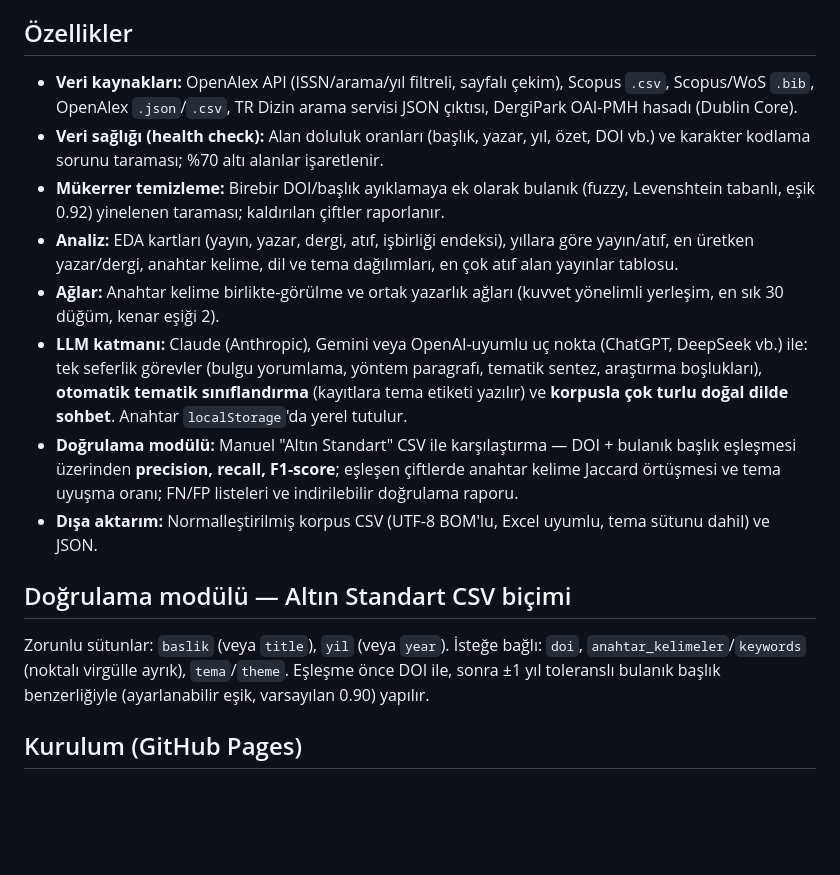
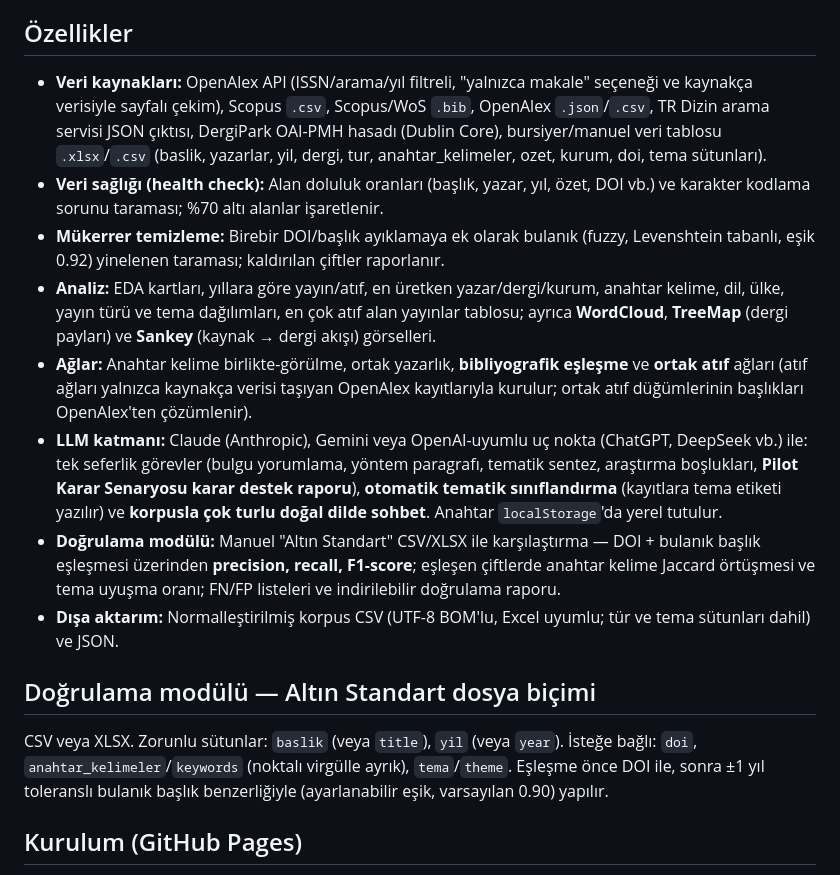
Before and after one commit to borabasaran/bibliolab-tr, a Markdown page: README.md, the part around the change. Drawn GitHub-style; blank space fills up the shorter version.

Commit message:
README: başvuru formuyla uyumlu yeni modüller (atıf ağları, EDA görselleri, xlsx, karar destek raporu)

```diff
--- a/README.md
+++ b/README.md
@@ -4,18 +4,18 @@ Tarayıcıda çalışan, sunucusuz bibliyometrik analiz platformu. GitHub Pages
 
 ## Özellikler
 
-- **Veri kaynakları:** OpenAlex API (ISSN/arama/yıl filtreli, sayfalı çekim), Scopus `.csv`, Scopus/WoS `.bib`, OpenAlex `.json`/`.csv`, TR Dizin arama servisi JSON çıktısı, DergiPark OAI-PMH hasadı (Dublin Core).
+- **Veri kaynakları:** OpenAlex API (ISSN/arama/yıl filtreli, "yalnızca makale" seçeneği ve kaynakça verisiyle sayfalı çekim), Scopus `.csv`, Scopus/WoS `.bib`, OpenAlex `.json`/`.csv`, TR Dizin arama servisi JSON çıktısı, DergiPark OAI-PMH hasadı (Dublin Core), bursiyer/manuel veri tablosu `.xlsx`/`.csv` (baslik, yazarlar, yil, dergi, tur, anahtar_kelimeler, ozet, kurum, doi, tema sütunları).
 - **Veri sağlığı (health check):** Alan doluluk oranları (başlık, yazar, yıl, özet, DOI vb.) ve karakter kodlama sorunu taraması; %70 altı alanlar işaretlenir.
 - **Mükerrer temizleme:** Birebir DOI/başlık ayıklamaya ek olarak bulanık (fuzzy, Levenshtein tabanlı, eşik 0.92) yinelenen taraması; kaldırılan çiftler raporlanır.
-- **Analiz:** EDA kartları (yayın, yazar, dergi, atıf, işbirliği endeksi), yıllara göre yayın/atıf, en üretken yazar/dergi, anahtar kelime, dil ve tema dağılımları, en çok atıf alan yayınlar tablosu.
-- **Ağlar:** Anahtar kelime birlikte-görülme ve ortak yazarlık ağları (kuvvet yönelimli yerleşim, en sık 30 düğüm, kenar eşiği 2).
-- **LLM katmanı:** Claude (Anthropic), Gemini veya OpenAI-uyumlu uç nokta (ChatGPT, DeepSeek vb.) ile: tek seferlik görevler (bulgu yorumlama, yöntem paragrafı, tematik sentez, araştırma boşlukları), **otomatik tematik sınıflandırma** (kayıtlara tema etiketi yazılır) ve **korpusla çok turlu doğal dilde sohbet**. Anahtar `localStorage`'da yerel tutulur.
-- **Doğrulama modülü:** Manuel "Altın Standart" CSV ile karşılaştırma — DOI + bulanık başlık eşleşmesi üzerinden **precision, recall, F1-score**; eşleşen çiftlerde anahtar kelime Jaccard örtüşmesi ve tema uyuşma oranı; FN/FP listeleri ve indirilebilir doğrulama raporu.
-- **Dışa aktarım:** Normalleştirilmiş korpus CSV (UTF-8 BOM'lu, Excel uyumlu, tema sütunu dahil) ve JSON.
+- **Analiz:** EDA kartları, yıllara göre yayın/atıf, en üretken yazar/dergi/kurum, anahtar kelime, dil, ülke, yayın türü ve tema dağılımları, en çok atıf alan yayınlar tablosu; ayrıca **WordCloud**, **TreeMap** (dergi payları) ve **Sankey** (kaynak → dergi akışı) görselleri.
+- **Ağlar:** Anahtar kelime birlikte-görülme, ortak yazarlık, **bibliyografik eşleşme** ve **ortak atıf** ağları (atıf ağları yalnızca kaynakça verisi taşıyan OpenAlex kayıtlarıyla kurulur; ortak atıf düğümlerinin başlıkları OpenAlex'ten çözümlenir).
+- **LLM katmanı:** Claude (Anthropic), Gemini veya OpenAI-uyumlu uç nokta (ChatGPT, DeepSeek vb.) ile: tek seferlik görevler (bulgu yorumlama, yöntem paragrafı, tematik sentez, araştırma boşlukları, **Pilot Karar Senaryosu karar destek raporu**), **otomatik tematik sınıflandırma** (kayıtlara tema etiketi yazılır) ve **korpusla çok turlu doğal dilde sohbet**. Anahtar `localStorage`'da yerel tutulur.
+- **Doğrulama modülü:** Manuel "Altın Standart" CSV/XLSX ile karşılaştırma — DOI + bulanık başlık eşleşmesi üzerinden **precision, recall, F1-score**; eşleşen çiftlerde anahtar kelime Jaccard örtüşmesi ve tema uyuşma oranı; FN/FP listeleri ve indirilebilir doğrulama raporu.
+- **Dışa aktarım:** Normalleştirilmiş korpus CSV (UTF-8 BOM'lu, Excel uyumlu; tür ve tema sütunları dahil) ve JSON.
 
-## Doğrulama modülü — Altın Standart CSV biçimi
+## Doğrulama modülü — Altın Standart dosya biçimi
 
-Zorunlu sütunlar: `baslik` (veya `title`), `yil` (veya `year`). İsteğe bağlı: `doi`, `anahtar_kelimeler`/`keywords` (noktalı virgülle ayrık), `tema`/`theme`. Eşleşme önce DOI ile, sonra ±1 yıl toleranslı bulanık başlık benzerliğiyle (ayarlanabilir eşik, varsayılan 0.90) yapılır.
+CSV veya XLSX. Zorunlu sütunlar: `baslik` (veya `title`), `yil` (veya `year`). İsteğe bağlı: `doi`, `anahtar_kelimeler`/`keywords` (noktalı virgülle ayrık), `tema`/`theme`. Eşleşme önce DOI ile, sonra ±1 yıl toleranslı bulanık başlık benzerliğiyle (ayarlanabilir eşik, varsayılan 0.90) yapılır.
 
 ## Kurulum (GitHub Pages)
 
```
